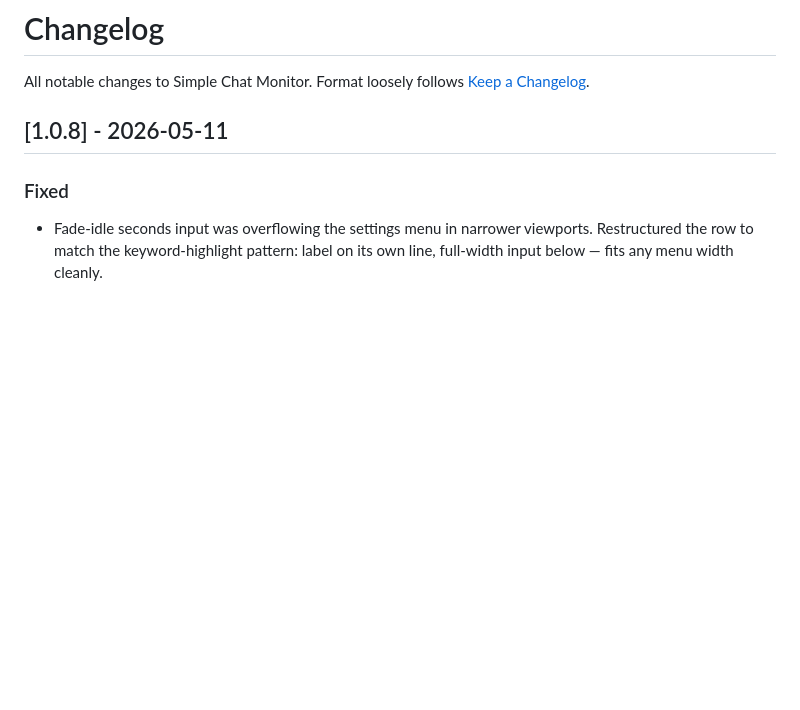
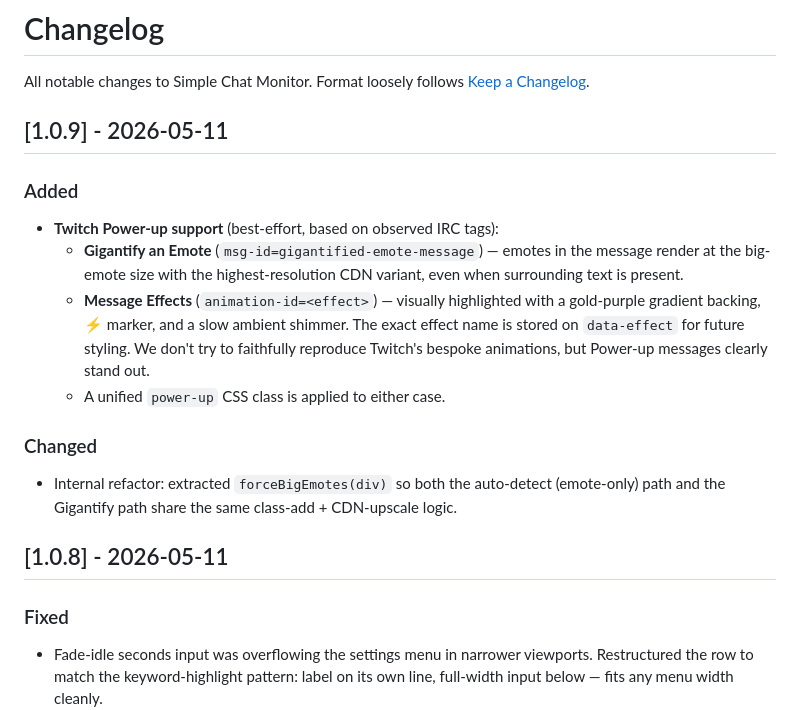
Before and after one commit to terovr-ttv/simple-twitch-chat, a Markdown page: CHANGELOG.md, the part around the change. Rendered like a GitHub page; blank space fills up the shorter version.

Commit message:
Update CHANGELOG for version 1.0.9 features
Added Twitch Power-up support with emote gigantification and message effects. Refactored internal logic for better code reuse.

```diff
--- a/CHANGELOG.md
+++ b/CHANGELOG.md
@@ -2,6 +2,15 @@
 
 All notable changes to Simple Chat Monitor.
 Format loosely follows [Keep a Changelog](https://keepachangelog.com/).
+
+## [1.0.9] - 2026-05-11
+### Added
+- **Twitch Power-up support** (best-effort, based on observed IRC tags):
+  - **Gigantify an Emote** (`msg-id=gigantified-emote-message`) — emotes in the message render at the big-emote size with the highest-resolution CDN variant, even when surrounding text is present.
+  - **Message Effects** (`animation-id=<effect>`) — visually highlighted with a gold-purple gradient backing, ⚡ marker, and a slow ambient shimmer. The exact effect name is stored on `data-effect` for future styling. We don't try to faithfully reproduce Twitch's bespoke animations, but Power-up messages clearly stand out.
+  - A unified `power-up` CSS class is applied to either case.
+### Changed
+- Internal refactor: extracted `forceBigEmotes(div)` so both the auto-detect (emote-only) path and the Gigantify path share the same class-add + CDN-upscale logic.
 
 ## [1.0.8] - 2026-05-11
 ### Fixed
```
